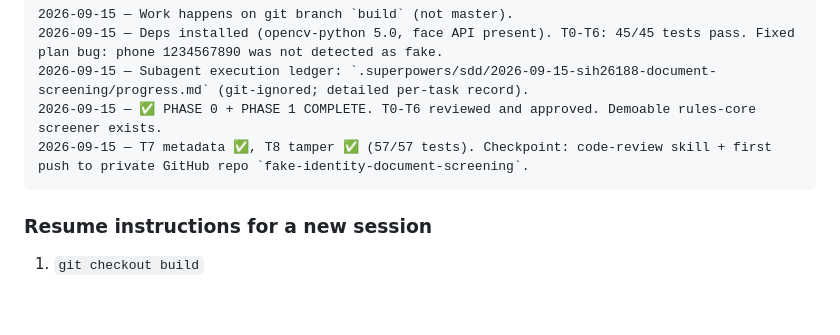
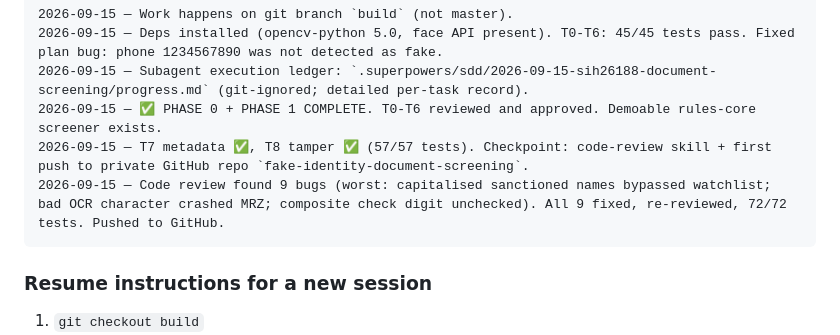
Before and after one commit to Mohammad2460/fake-identity-document-screening, a Markdown page: docs/PROGRESS.md, the part around the change. GitHub-like rendering; blank space fills up the shorter version.

Commit message:
docs: record checkpoint-1 code review fixes

````diff
--- a/docs/PROGRESS.md
+++ b/docs/PROGRESS.md
@@ -202,6 +202,7 @@ Append one line per completed task: `hh:mm — T<n> done — note`
 2026-09-15 — Subagent execution ledger: `.superpowers/sdd/2026-09-15-sih26188-document-screening/progress.md` (git-ignored; detailed per-task record).
 2026-09-15 — ✅ PHASE 0 + PHASE 1 COMPLETE. T0-T6 reviewed and approved. Demoable rules-core screener exists.
 2026-09-15 — T7 metadata ✅, T8 tamper ✅ (57/57 tests). Checkpoint: code-review skill + first push to private GitHub repo `fake-identity-document-screening`.
+2026-09-15 — Code review found 9 bugs (worst: capitalised sanctioned names bypassed watchlist; bad OCR character crashed MRZ; composite check digit unchecked). All 9 fixed, re-reviewed, 72/72 tests. Pushed to GitHub.
 ```
 
 ### Resume instructions for a new session
````
